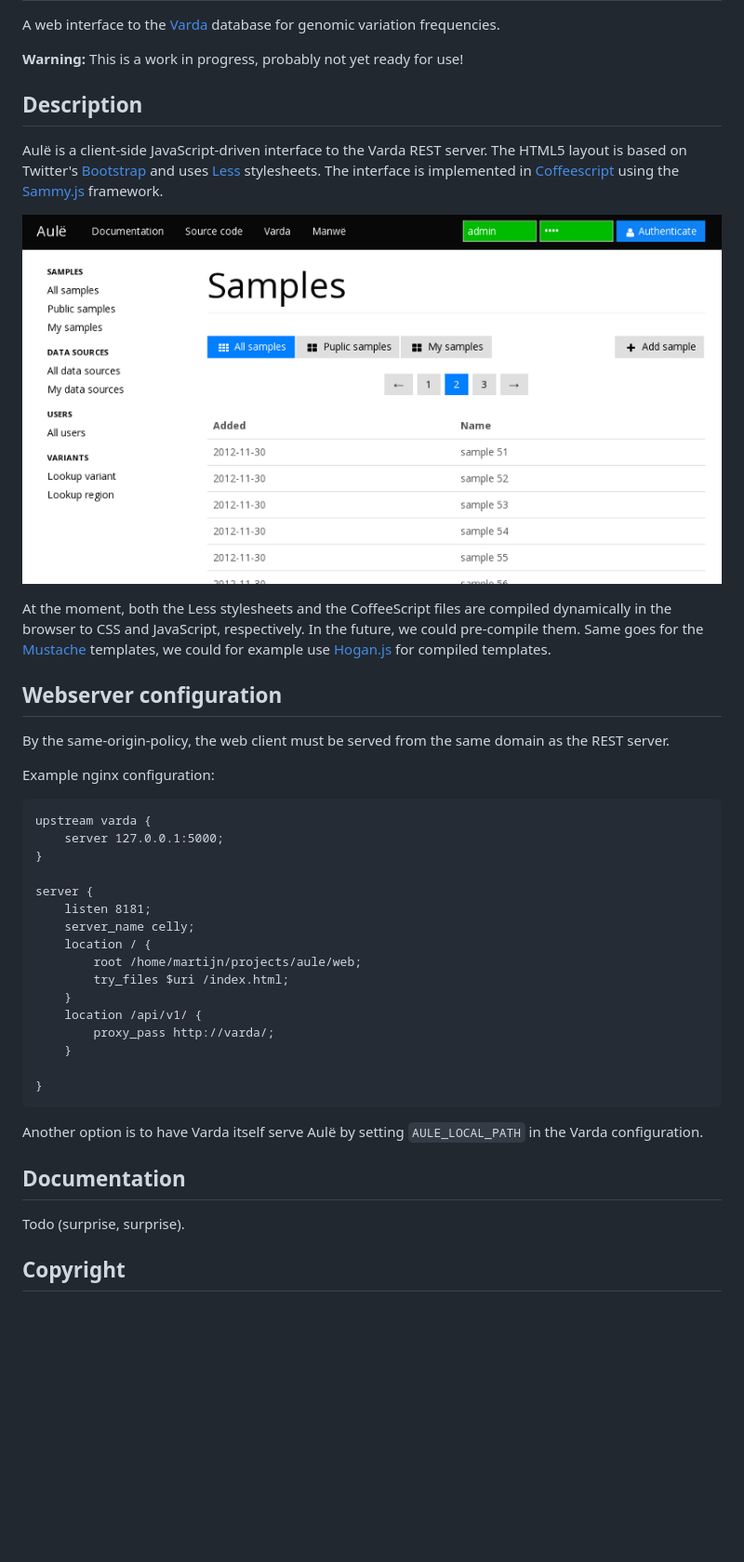
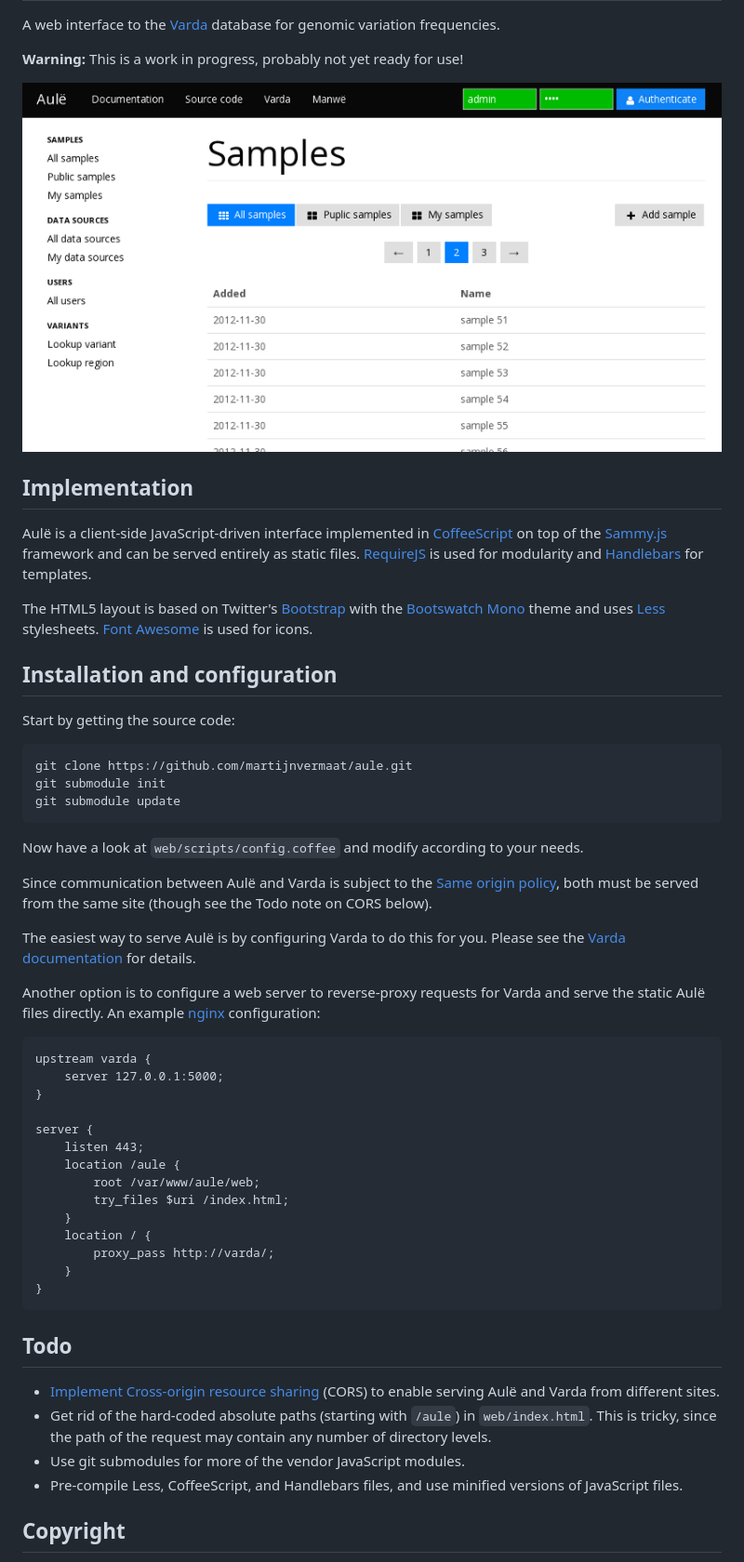
Before and after one commit to varda/aule, a Markdown page: README.md, the part around the change. Shown: that part at 93% size. Rendered like a GitHub page; blank space fills up the shorter version.

Commit message:
Documentation updates

```diff
--- a/README.md
+++ b/README.md
@@ -6,59 +6,78 @@ database for genomic variation frequencies.
 
 **Warning:** This is a work in progress, probably not yet ready for use!
 
-
-Description
------------
-
-Aulë is a client-side JavaScript-driven interface to the Varda REST
-server. The HTML5 layout is based on Twitter's
-[Bootstrap](http://twitter.github.com/bootstrap/) and uses
-[Less](http://lesscss.org/) stylesheets. The interface is implemented in
-[Coffeescript](http://coffeescript.org/) using the
-[Sammy.js](http://sammyjs.org/) framework.
-
-![Screenshot](doc/aule.png)
-
-At the moment, both the Less stylesheets and the CoffeeScript files are
-compiled dynamically in the browser to CSS and JavaScript, respectively. In
-the future, we could pre-compile them. Same goes for the
-[Mustache](http://mustache.github.com/) templates, we could for example use
-[Hogan.js](http://twitter.github.com/hogan.js/) for compiled templates.
+![Screenshot](screenshot.png)
 
 
-Webserver configuration
------------------------
+Implementation
+--------------
 
-By the same-origin-policy, the web client must be served from the same domain
-as the REST server.
+Aulë is a client-side JavaScript-driven interface implemented in
+[CoffeeScript](http://coffeescript.org/) on top of the
+[Sammy.js](http://sammyjs.org/) framework and can be served entirely as
+static files. [RequireJS](http://requirejs.org/) is used for modularity and
+[Handlebars](http://handlebarsjs.com/) for templates.
 
-Example nginx configuration:
+The HTML5 layout is based on Twitter's
+[Bootstrap](http://twitter.github.com/bootstrap/) with the
+[Bootswatch Mono](http://bootswatch.com/cosmo/) theme and uses
+[Less](http://lesscss.org/)
+stylesheets. [Font Awesome](http://fortawesome.github.io/Font-Awesome/) is
+used for icons.
+
+
+Installation and configuration
+------------------------------
+
+Start by getting the source code:
+
+    git clone https://github.com/martijnvermaat/aule.git
+    git submodule init
+    git submodule update
+
+Now have a look at `web/scripts/config.coffee` and modify according to your
+needs.
+
+Since communication between Aulë and Varda is subject to the
+[Same origin policy](http://en.wikipedia.org/wiki/Same_origin_policy), both
+must be served from the same site (though see the Todo note on CORS below).
+
+The easiest way to serve Aulë is by configuring Varda to do this for
+you. Please see the
+[Varda documentation](https://varda.readthedocs.org/en/latest/config.html#http-server-settings)
+for details.
+
+Another option is to configure a web server to reverse-proxy requests for
+Varda and serve the static Aulë files directly. An example
+[nginx](http://nginx.org/) configuration:
 
     upstream varda {
         server 127.0.0.1:5000;
     }
 
     server {
-        listen 8181;
-        server_name celly;
-        location / {
-            root /home/martijn/projects/aule/web;
+        listen 443;
+        location /aule {
+            root /var/www/aule/web;
             try_files $uri /index.html;
         }
-        location /api/v1/ {
+        location / {
             proxy_pass http://varda/;
         }
-
     }
 
-Another option is to have Varda itself serve Aulë by setting `AULE_LOCAL_PATH`
-in the Varda configuration.
 
+Todo
+----
 
-Documentation
--------------
-
-Todo (surprise, surprise).
+* [Implement Cross-origin resource sharing](http://en.wikipedia.org/wiki/Cross-origin_resource_sharing)
+  (CORS) to enable serving Aulë and Varda from different sites.
+* Get rid of the hard-coded absolute paths (starting with `/aule`) in
+  `web/index.html`. This is tricky, since the path of the request may contain
+  any number of directory levels.
+* Use git submodules for more of the vendor JavaScript modules.
+* Pre-compile Less, CoffeeScript, and Handlebars files, and use minified
+  versions of JavaScript files.
 
 
 Copyright
```
Also changed, not shown: screenshot.png (renamed from doc/aule.png).
